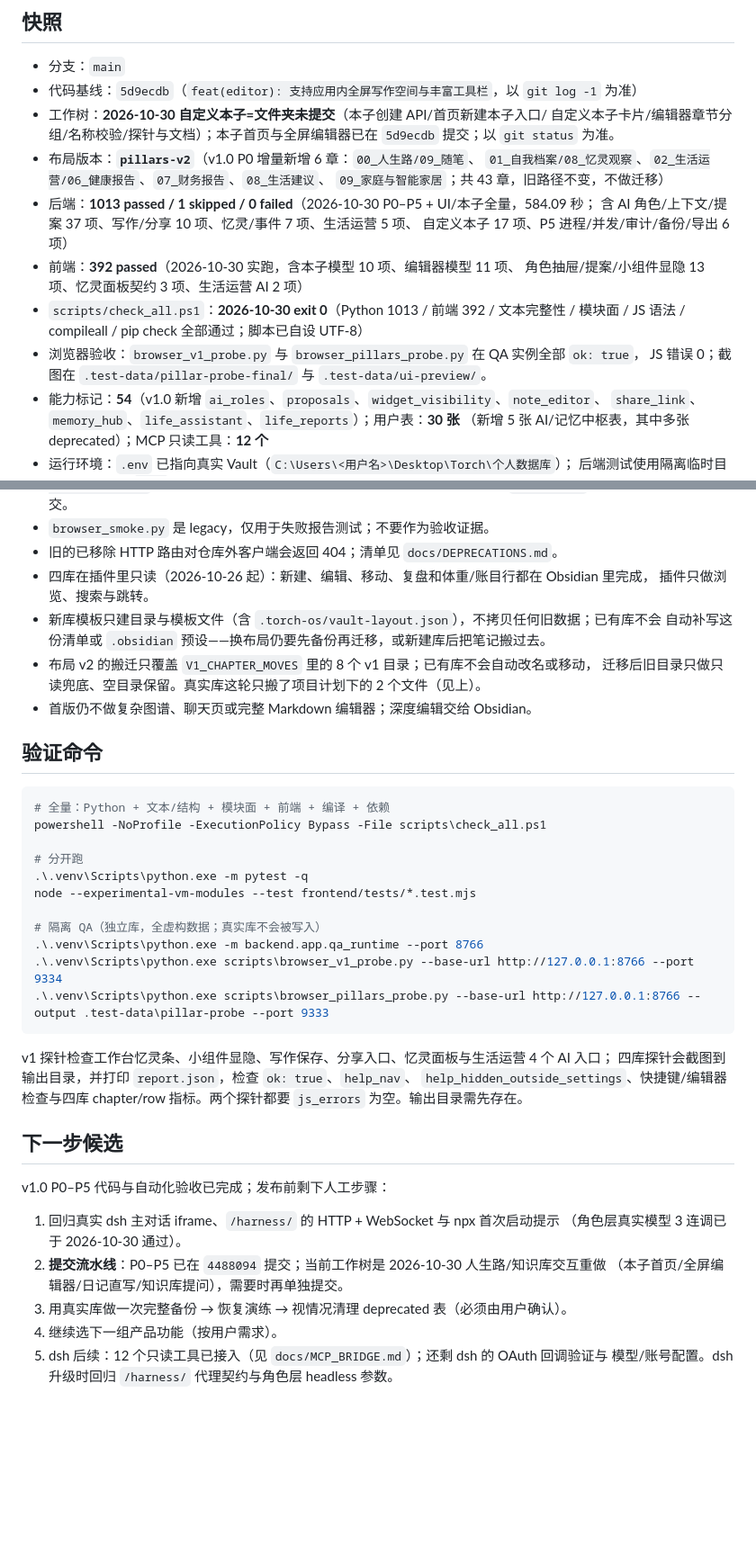
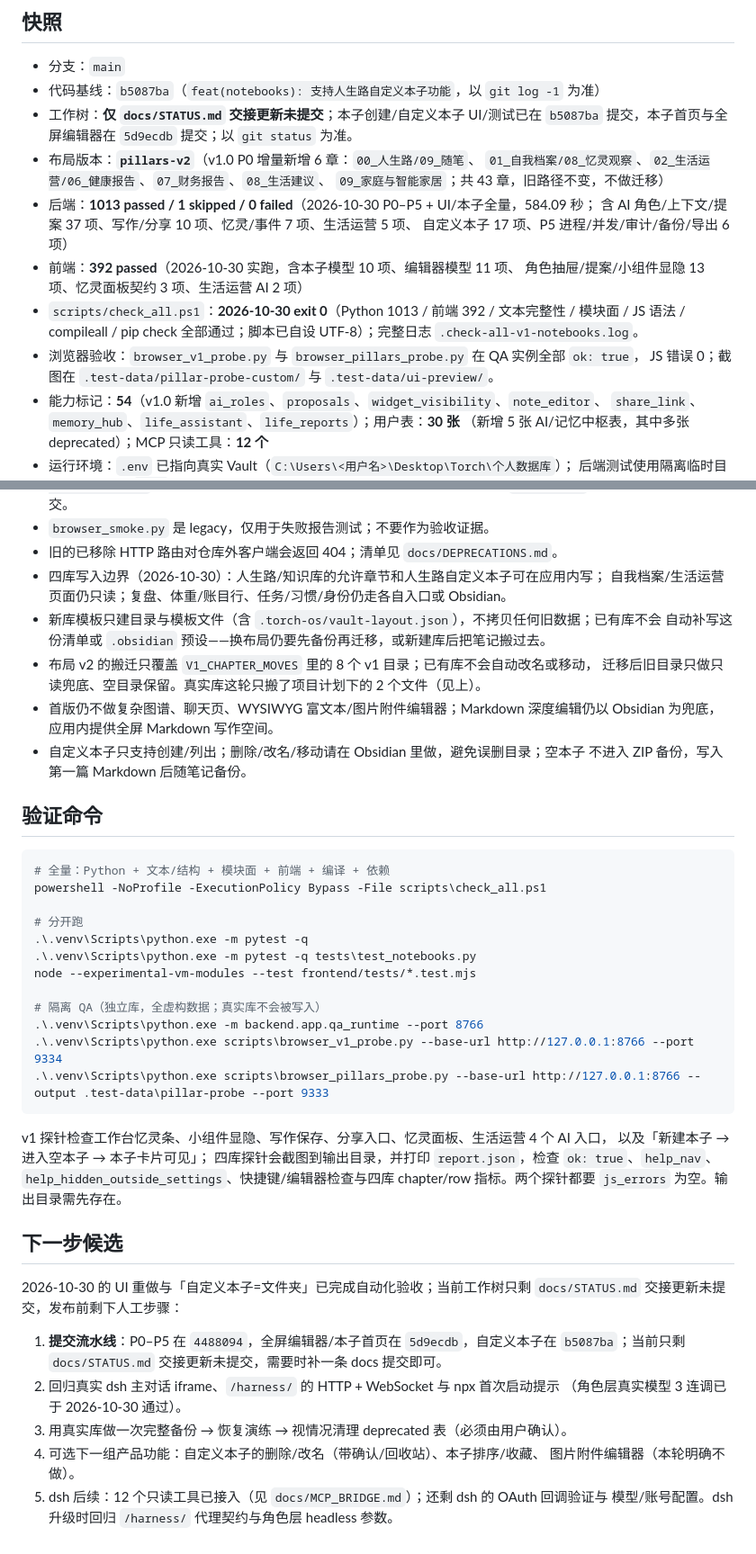
Before and after one commit to Gyira/torch-os, a Markdown page: docs/STATUS.md, 2 parts joined by grey strips. Shown at 90% size. Rendered like a GitHub page; blank space fills up the shorter version.

Commit message:
feat(notebooks): 支持人生路自定义本子功能
- 新增后端 notebooks.py，支持在指定路径创建自定义本子文件夹
- 提供 POST /api/notebooks 接口供前端调用创建本子
- 前端 notebook-create.js 实现本子创建对话框及名称校验
- 本子章节使用 custom:<名字> 作为 key，笔记仍走原有接口
- 处理名称重复和只读状态时返回 409 错误
- 自定义本子支持创建和列出，暂不支持删除、改名和移动，避免误删目录
- 相关测试 backend/tests/test_notebooks.py 新增17项
- 浏览器探针新增「新建本子→进入空本子→本子卡片可见」检查
- 文档和帮助内容同步更新，状态文档记录最新代码基线情况
- 明确自定义空本子不纳入 ZIP 备份，写入第一篇笔记后随笔记备份

````diff
--- a/docs/STATUS.md
+++ b/docs/STATUS.md
@@ -6,10 +6,9 @@
 ## 快照
 
 - 分支：`main`
-- 代码基线：`5d9ecdb`（`feat(editor): 支持应用内全屏写作空间与丰富工具栏`，以 `git log -1` 为准）
-- 工作树：**2026-10-30 自定义本子=文件夹未提交**（本子创建 API/首页新建本子入口/
-  自定义本子卡片/编辑器章节分组/名称校验/探针与文档）；本子首页与全屏编辑器已在
-  `5d9ecdb` 提交；以 `git status` 为准。
+- 代码基线：`b5087ba`（`feat(notebooks): 支持人生路自定义本子功能`，以 `git log -1` 为准）
+- 工作树：**仅 `docs/STATUS.md` 交接更新未提交**；本子创建/自定义本子 UI/测试已在
+  `b5087ba` 提交，本子首页与全屏编辑器在 `5d9ecdb` 提交；以 `git status` 为准。
 - 布局版本：**`pillars-v2`**（v1.0 P0 增量新增 6 章：`00_人生路/09_随笔`、
   `01_自我档案/08_忆灵观察`、`02_生活运营/06_健康报告`、`07_财务报告`、`08_生活建议`、
   `09_家庭与智能家居`；共 43 章，旧路径不变，不做迁移）
@@ -19,9 +18,10 @@
 - 前端：**392 passed**（2026-10-30 实跑，含本子模型 10 项、编辑器模型 11 项、
   角色抽屉/提案/小组件显隐 13 项、忆灵面板契约 3 项、生活运营 AI 2 项）
 - `scripts/check_all.ps1`：**2026-10-30 exit 0**（Python 1013 / 前端 392 / 文本完整性 / 模块面 /
-  JS 语法 / compileall / pip check 全部通过；脚本已自设 UTF-8）
+  JS 语法 / compileall / pip check 全部通过；脚本已自设 UTF-8）；完整日志
+  `.check-all-v1-notebooks.log`。
 - 浏览器验收：`browser_v1_probe.py` 与 `browser_pillars_probe.py` 在 QA 实例全部 `ok: true`，
-  JS 错误 0；截图在 `.test-data/pillar-probe-final/` 与 `.test-data/ui-preview/`。
+  JS 错误 0；截图在 `.test-data/pillar-probe-custom/` 与 `.test-data/ui-preview/`。
 - 能力标记：**54**（v1.0 新增 `ai_roles`、`proposals`、`widget_visibility`、`note_editor`、
   `share_link`、`memory_hub`、`life_assistant`、`life_reports`）；用户表：**30 张**
   （新增 5 张 AI/记忆中枢表，其中多张 deprecated）；MCP 只读工具：**12 个**
@@ -400,13 +398,16 @@
   `.gitignore`，只在本机保留，不提交。
 - `browser_smoke.py` 是 legacy，仅用于失败报告测试；不要作为验收证据。
 - 旧的已移除 HTTP 路由对仓库外客户端会返回 404；清单见 `docs/DEPRECATIONS.md`。
-- 四库在插件里只读（2026-10-26 起）：新建、编辑、移动、复盘和体重/账目行都在 Obsidian 里完成，
-  插件只做浏览、搜索与跳转。
+- 四库写入边界（2026-10-30）：人生路/知识库的允许章节和人生路自定义本子可在应用内写；
+  自我档案/生活运营页面仍只读；复盘、体重/账目行、任务/习惯/身份仍走各自入口或 Obsidian。
 - 新库模板只建目录与模板文件（含 `.torch-os/vault-layout.json`），不拷贝任何旧数据；已有库不会
   自动补写这份清单或 `.obsidian` 预设——换布局仍要先备份再迁移，或新建库后把笔记搬过去。
 - 布局 v2 的搬迁只覆盖 `V1_CHAPTER_MOVES` 里的 8 个 v1 目录；已有库不会自动改名或移动，
   迁移后旧目录只做只读兜底、空目录保留。真实库这轮只搬了项目计划下的 2 个文件（见上）。
-- 首版仍不做复杂图谱、聊天页或完整 Markdown 编辑器；深度编辑交给 Obsidian。
+- 首版仍不做复杂图谱、聊天页、WYSIWYG 富文本/图片附件编辑器；Markdown 深度编辑仍以
+  Obsidian 为兜底，应用内提供全屏 Markdown 写作空间。
+- 自定义本子只支持创建/列出；删除/改名/移动请在 Obsidian 里做，避免误删目录；空本子
+  不进入 ZIP 备份，写入第一篇 Markdown 后随笔记备份。
 
 ## 验证命令
 
@@ -416,6 +417,7 @@ powershell -NoProfile -ExecutionPolicy Bypass -File scripts\check_all.ps1
 
 # 分开跑
 .\.venv\Scripts\python.exe -m pytest -q
+.\.venv\Scripts\python.exe -m pytest -q tests\test_notebooks.py
 node --experimental-vm-modules --test frontend/tests/*.test.mjs
 
 # 隔离 QA（独立库，全虚构数据；真实库不会被写入）
@@ -424,20 +426,23 @@ node --experimental-vm-modules --test frontend/tests/*.test.mjs
 .\.venv\Scripts\python.exe scripts\browser_pillars_probe.py --base-url http://127.0.0.1:8766 --output .test-data\pillar-probe --port 9333
 ```
 
-v1 探针检查工作台忆灵条、小组件显隐、写作保存、分享入口、忆灵面板与生活运营 4 个 AI 入口；
+v1 探针检查工作台忆灵条、小组件显隐、写作保存、分享入口、忆灵面板、生活运营 4 个 AI 入口，
+以及「新建本子 → 进入空本子 → 本子卡片可见」；
 四库探针会截图到输出目录，并打印 `report.json`，检查 `ok: true`、`help_nav`、
 `help_hidden_outside_settings`、快捷键/编辑器检查与四库 chapter/row 指标。两个探针都要
 `js_errors` 为空。输出目录需先存在。
 
 ## 下一步候选
 
-v1.0 P0–P5 代码与自动化验收已完成；发布前剩下人工步骤：
+2026-10-30 的 UI 重做与「自定义本子=文件夹」已完成自动化验收；当前工作树只剩
+`docs/STATUS.md` 交接更新未提交，发布前剩下人工步骤：
 
-1. 回归真实 dsh 主对话 iframe、`/harness/` 的 HTTP + WebSocket 与 npx 首次启动提示
+1. **提交流水线**：P0–P5 在 `4488094`，全屏编辑器/本子首页在 `5d9ecdb`，自定义本子在
+   `b5087ba`；当前只剩 `docs/STATUS.md` 交接更新未提交，需要时补一条 docs 提交即可。
+2. 回归真实 dsh 主对话 iframe、`/harness/` 的 HTTP + WebSocket 与 npx 首次启动提示
    （角色层真实模型 3 连调已于 2026-10-30 通过）。
-2. **提交流水线**：P0–P5 已在 `4488094` 提交；当前工作树是 2026-10-30 人生路/知识库交互重做
-   （本子首页/全屏编辑器/日记直写/知识库提问），需要时再单独提交。
 3. 用真实库做一次完整备份 → 恢复演练 → 视情况清理 deprecated 表（必须由用户确认）。
-4. 继续选下一组产品功能（按用户需求）。
+4. 可选下一组产品功能：自定义本子的删除/改名（带确认/回收站）、本子排序/收藏、
+   图片附件编辑器（本轮明确不做）。
 5. dsh 后续：12 个只读工具已接入（见 `docs/MCP_BRIDGE.md`）；还剩 dsh 的 OAuth 回调验证与
    模型/账号配置。dsh 升级时回归 `/harness/` 代理契约与角色层 headless 参数。
````
Also changed, not shown: other parts of docs/STATUS.md (+9 -11 lines).
